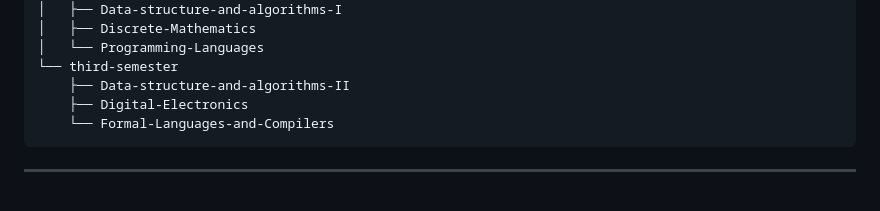
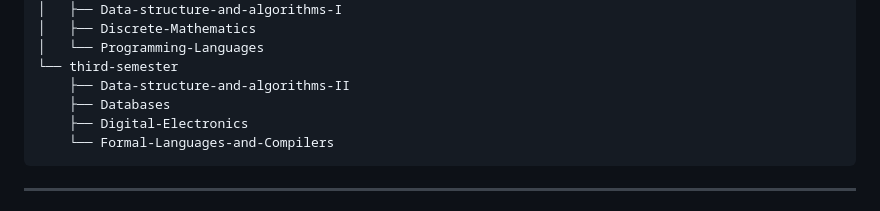
Before and after one commit to alejoriosm04/university-repository, a Markdown page: README.md, the part around the change. Drawn GitHub-style.

Commit message:
Update `README.md` tree structure

```diff
--- a/README.md
+++ b/README.md
@@ -31,6 +31,7 @@ Mainly, you will find data related with programming courses. However, in some co
     │   └── Programming-Languages
     └── third-semester
         ├── Data-structure-and-algorithms-II
+        ├── Databases
         ├── Digital-Electronics
         └── Formal-Languages-and-Compilers
 --------
```
